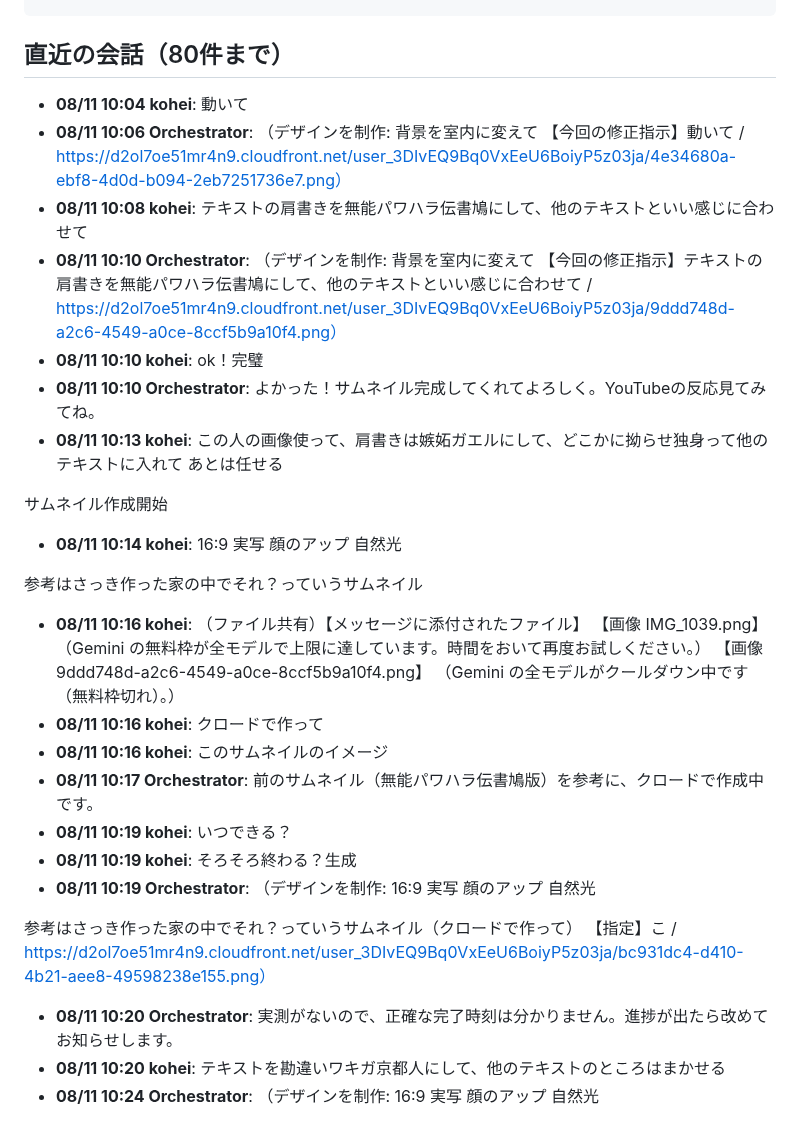
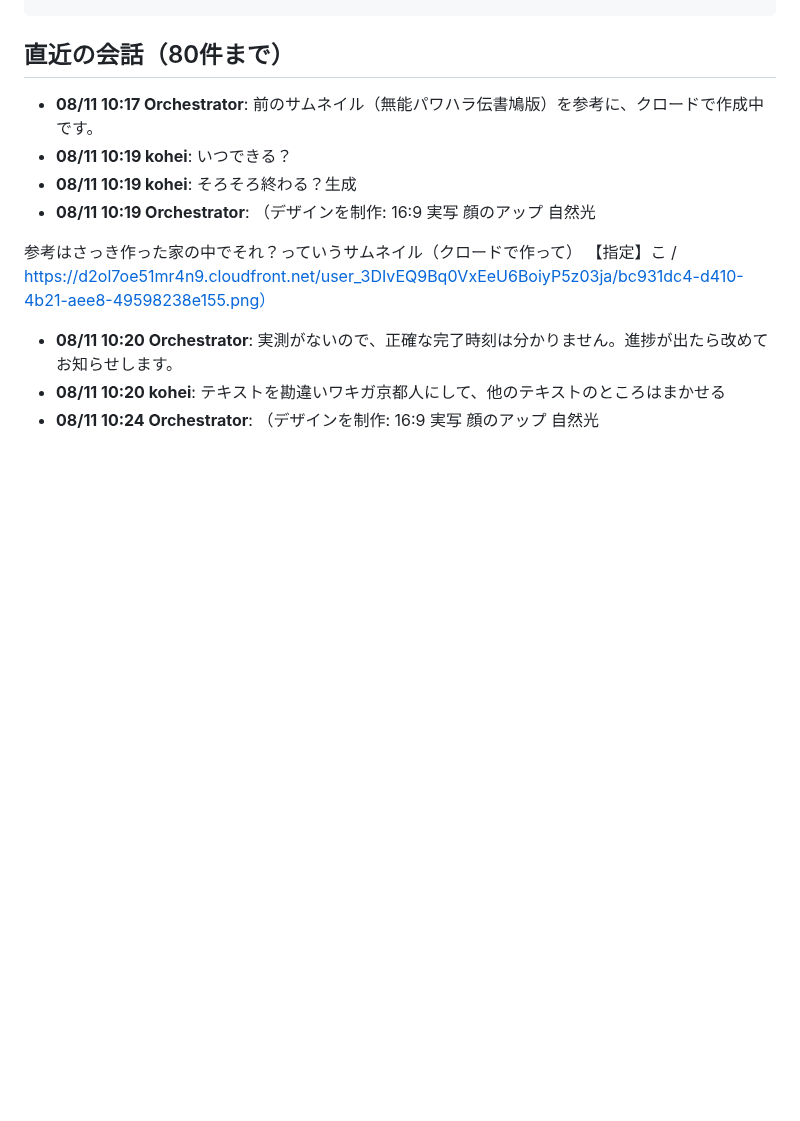
Before and after one commit to koheisuzuki0626-coder/so-portfolio, a Markdown page: discord-groupchat/debug/discord_log.md, the part around one of its changes. GitHub-like rendering; blank space fills up the shorter version.

````diff
--- a/discord-groupchat/debug/discord_log.md
+++ b/discord-groupchat/debug/discord_log.md
@@ -67,31 +61,6 @@
 ```
 
 ## 直近の会話（80件まで）
-- **08/11 10:04 kohei**: 動いて
-- **08/11 10:06 Orchestrator**: （デザインを制作: 背景を室内に変えて
-【今回の修正指示】動いて / https://d2ol7oe51mr4n9.cloudfront.net/user_3DIvEQ9Bq0VxEeU6BoiyP5z03ja/4e34680a-ebf8-4d0d-b094-2eb7251736e7.png）
-- **08/11 10:08 kohei**: テキストの肩書きを無能パワハラ伝書鳩にして、他のテキストといい感じに合わせて
-- **08/11 10:10 Orchestrator**: （デザインを制作: 背景を室内に変えて
-【今回の修正指示】テキストの肩書きを無能パワハラ伝書鳩にして、他のテキストといい感じに合わせて / https://d2ol7oe51mr4n9.cloudfront.net/user_3DIvEQ9Bq0VxEeU6BoiyP5z03ja/9ddd748d-a2c6-4549-a0ce-8ccf5b9a10f4.png）
-- **08/11 10:10 kohei**: ok！完璧
-- **08/11 10:10 Orchestrator**: よかった！サムネイル完成してくれてよろしく。YouTubeの反応見てみてね。
-- **08/11 10:13 kohei**: この人の画像使って、肩書きは嫉妬ガエルにして、どこかに拗らせ独身って他のテキストに入れて
-あとは任せる
-
-サムネイル作成開始
-- **08/11 10:14 kohei**: 16:9
-実写
-顔のアップ
-自然光
-
-参考はさっき作った家の中でそれ？っていうサムネイル
-- **08/11 10:16 kohei**: （ファイル共有）【メッセージに添付されたファイル】
-【画像 IMG_1039.png】
-（Gemini の無料枠が全モデルで上限に達しています。時間をおいて再度お試しください。）
-【画像 9ddd748d-a2c6-4549-a0ce-8ccf5b9a10f4.png】
-（Gemini の全モデルがクールダウン中です（無料枠切れ）。）
-- **08/11 10:16 kohei**: クロードで作って
-- **08/11 10:16 kohei**: このサムネイルのイメージ
 - **08/11 10:17 Orchestrator**: 前のサムネイル（無能パワハラ伝書鳩版）を参考に、クロードで作成中です。
 - **08/11 10:19 kohei**: いつできる？
 - **08/11 10:19 kohei**: そろそろ終わる？生成
````
Also changed, not shown: other parts of discord-groupchat/debug/discord_log.md (+39 -20 lines).
